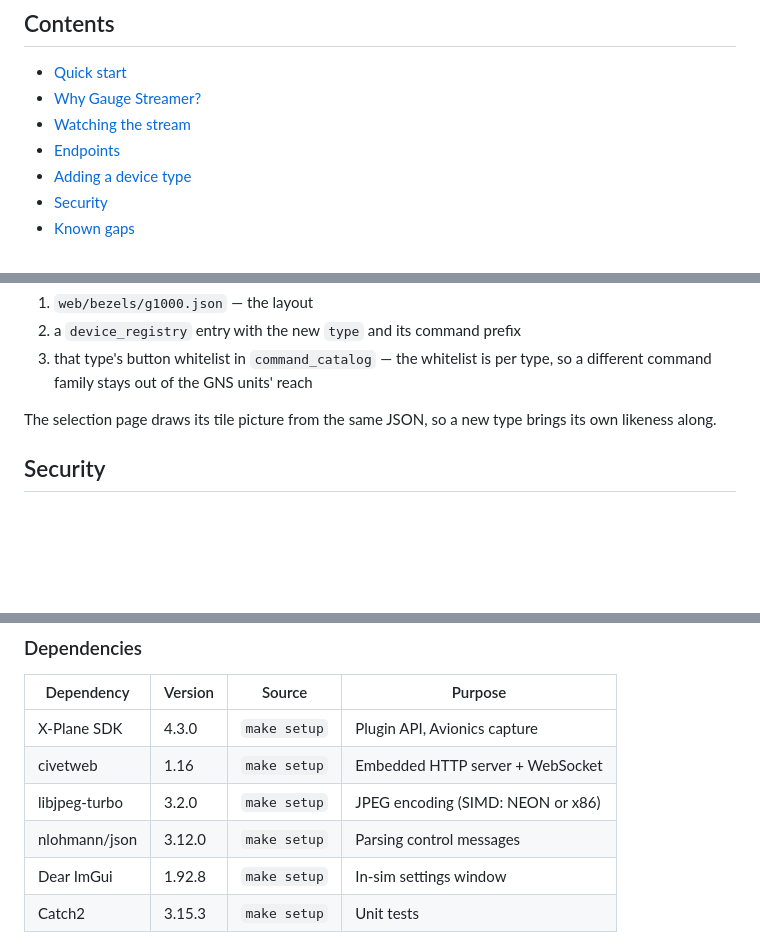
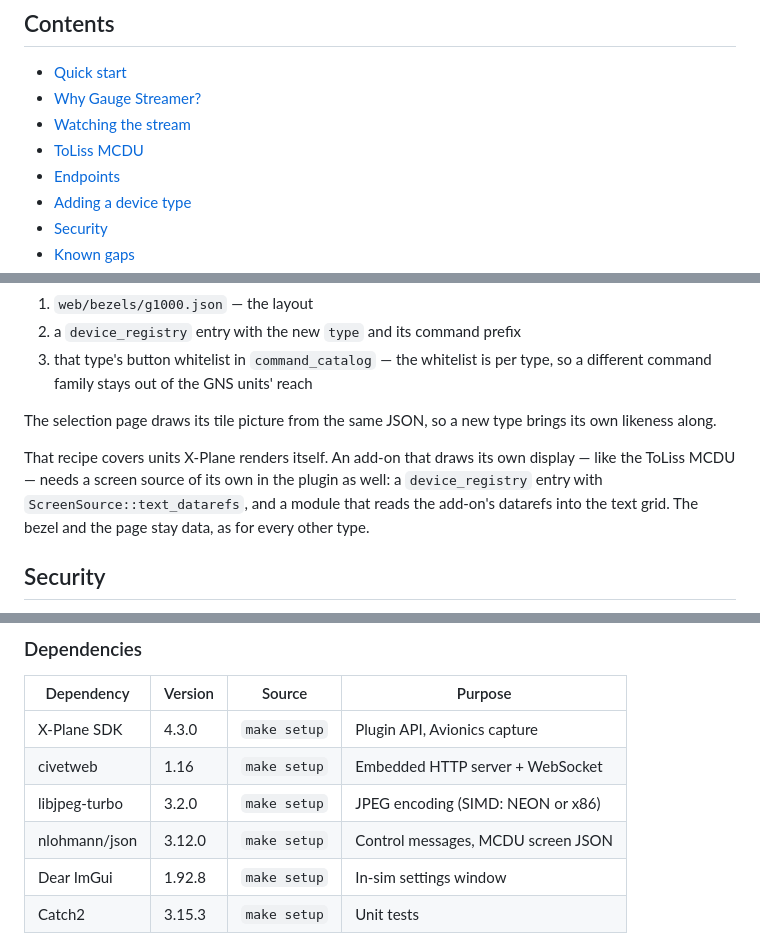
Before and after one commit to rwellinger/xp_gauge_streamer, a Markdown page: README.md, 3 parts joined by grey strips. GitHub-like rendering; blank space fills up the shorter version.

```diff
--- a/README.md
+++ b/README.md
@@ -18,6 +18,7 @@ operate the units in the sim.
 - [Quick start](#quick-start)
 - [Why Gauge Streamer?](#why-gauge-streamer)
 - [Watching the stream](#watching-the-stream)
+- [ToLiss MCDU](#toliss-mcdu)
 - [Endpoints](#endpoints)
 - [Adding a device type](#adding-a-device-type)
 - [Security](#security)
@@ -181,6 +230,12 @@ So a G1000 or an MCP takes three steps and no renderer change:
 
 The selection page draws its tile picture from the same JSON, so a new type
 brings its own likeness along.
+
+That recipe covers units X-Plane renders itself. An add-on that draws its own
+display — like the ToLiss MCDU — needs a screen source of its own in the plugin
+as well: a `device_registry` entry with `ScreenSource::text_datarefs`, and a
+module that reads the add-on's datarefs into the text grid. The bezel and the
+page stay data, as for every other type.
 
 ## Security
 
@@ -281,7 +336,7 @@ vendor/      civetweb, nlohmann/json, Dear ImGui, Catch2, libjpeg-turbo  (make s
 | X-Plane SDK   | 4.3.0   | `make setup`        | Plugin API, Avionics capture       |
 | civetweb      | 1.16    | `make setup`        | Embedded HTTP server + WebSocket   |
 | libjpeg-turbo | 3.2.0   | `make setup`        | JPEG encoding (SIMD: NEON or x86)  |
-| nlohmann/json | 3.12.0  | `make setup`        | Parsing control messages           |
+| nlohmann/json | 3.12.0  | `make setup`        | Control messages, MCDU screen JSON |
 | Dear ImGui    | 1.92.8  | `make setup`        | In-sim settings window             |
 | Catch2        | 3.15.3  | `make setup`        | Unit tests                         |
 
```
Also changed, not shown: other parts of README.md (+62 -14 lines).
